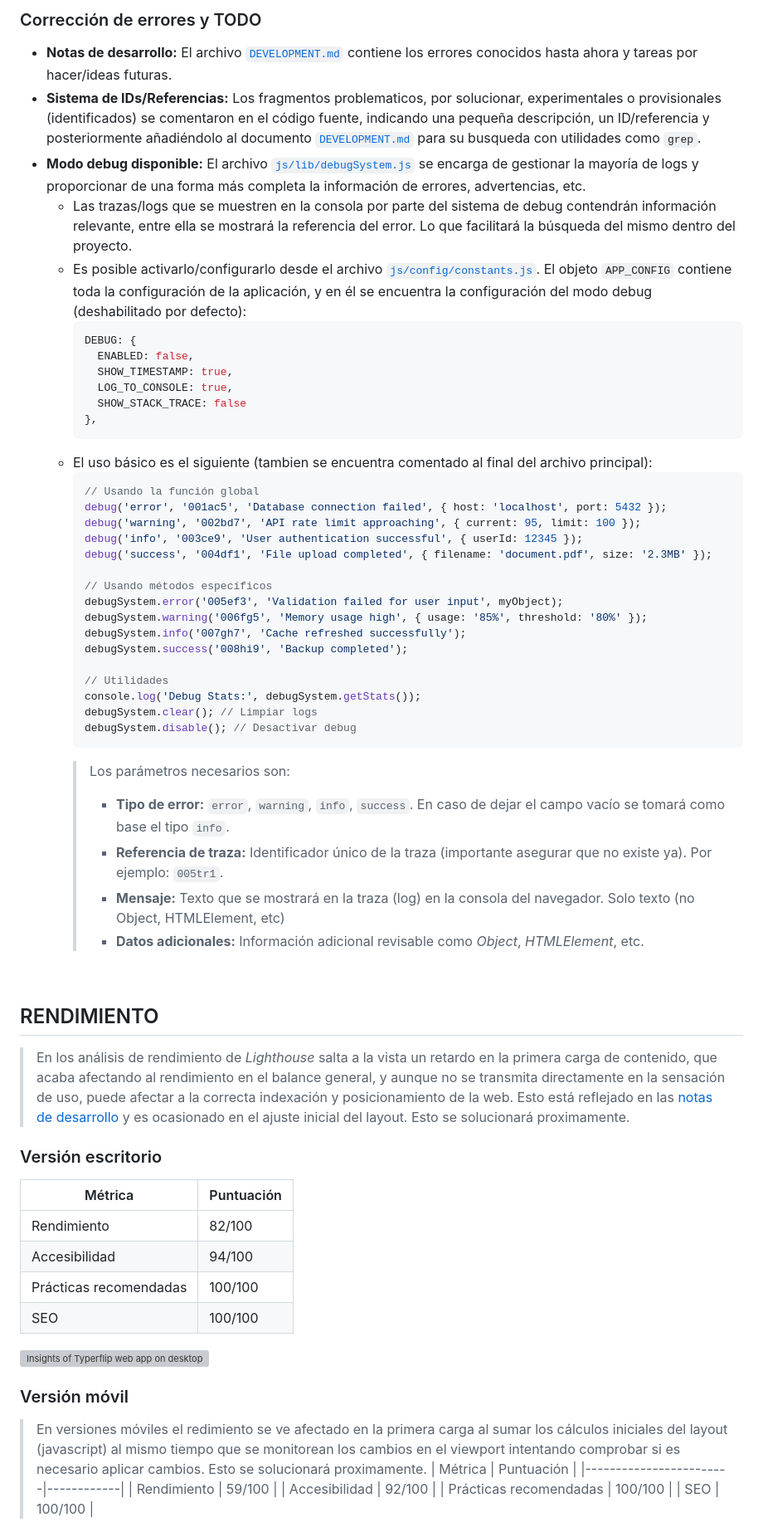
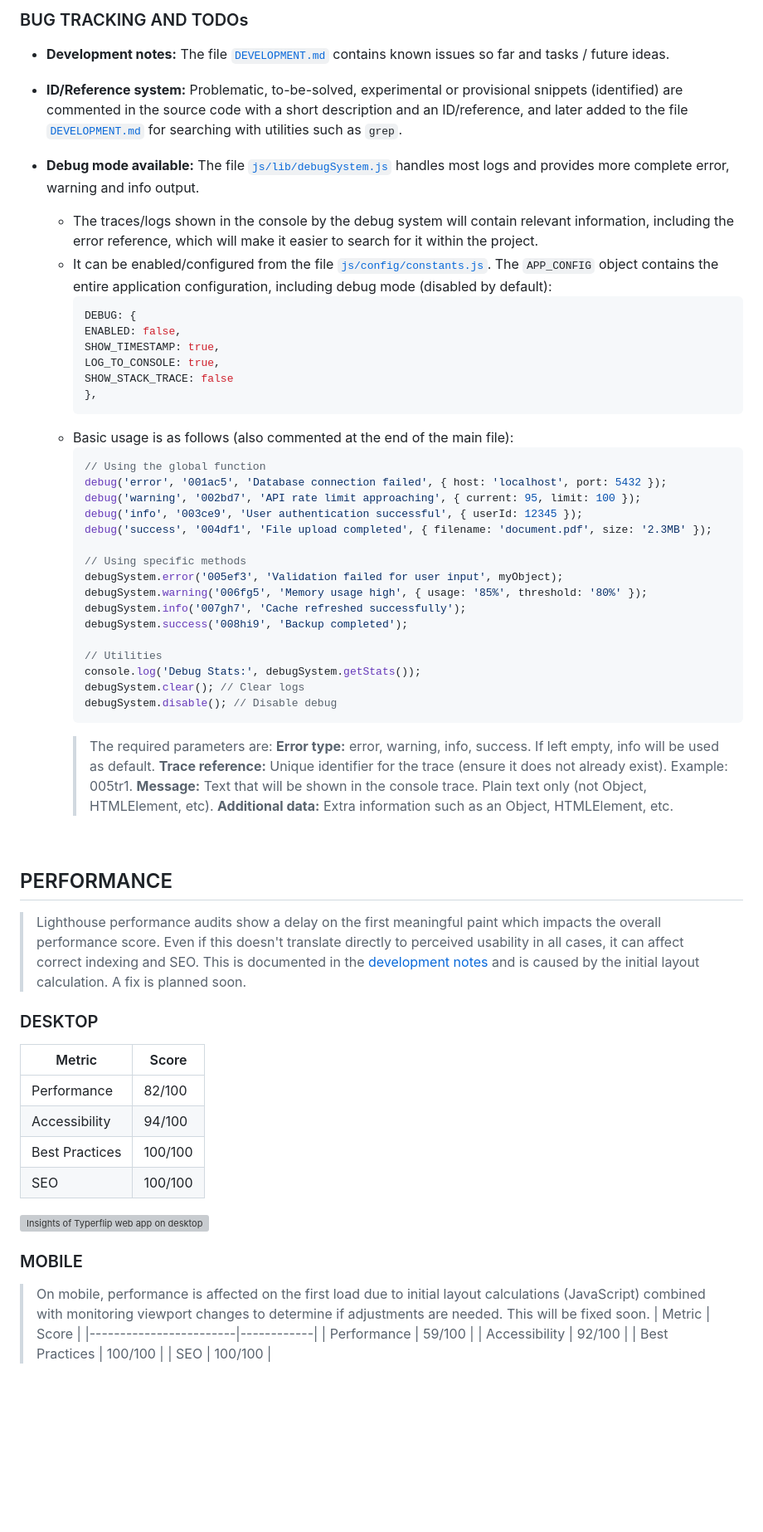
Before and after one commit to Syyysco/Typerflip, a Markdown page: README.md, the part around the change printed below. Shown: that part at 83% size. GitHub-like rendering; blank space fills up the shorter version; grey boxes are pictures that could not be loaded.

````diff
--- a/README.md
+++ b/README.md
@@ -184,64 +187,66 @@ typerflip/
 
-### Corrección de errores y TODO
-- **Notas de desarrollo:** El archivo [`DEVELOPMENT.md`](DEVELOPMENT.md) contiene los errores conocidos hasta ahora y tareas por hacer/ideas futuras.
-- **Sistema de IDs/Referencias:** Los fragmentos problematicos, por solucionar, experimentales o provisionales (identificados) se comentaron en el código fuente, indicando una pequeña descripción, un ID/referencia y posteriormente añadiéndolo al documento [`DEVELOPMENT.md`](DEVELOPMENT.md) para su busqueda con utilidades como `grep`.
-- **Modo debug disponible:** El archivo [`js/lib/debugSystem.js`](js/lib/debugSystem.js) se encarga de gestionar la mayoría de logs y proporcionar de una forma más completa la información de errores, advertencias, etc.
-    - Las trazas/logs que se muestren en la consola por parte del sistema de debug contendrán información relevante, entre ella se mostrará la referencia del error. Lo que facilitará la búsqueda del mismo dentro del proyecto.
-    - Es posible activarlo/configurarlo desde el archivo [`js/config/constants.js`](js/config/constants.js). El objeto `APP_CONFIG` contiene toda la configuración de la aplicación, y en él se encuentra la configuración del modo debug (deshabilitado por defecto):
+### BUG TRACKING AND TODOs
+- **Development notes:** The file [`DEVELOPMENT.md`](DEVELOPMENT.md) contains known issues so far and tasks / future ideas.
+- **ID/Reference system:** Problematic, to-be-solved, experimental or provisional snippets (identified) are commented in the source code with a short description and an ID/reference, and later added to the file [`DEVELOPMENT.md`](DEVELOPMENT.md) for searching with utilities such as `grep`.
+- **Debug mode available:** The file [`js/lib/debugSystem.js`](js/lib/debugSystem.js) handles most logs and provides more complete error, warning and info output.
+
+    - The traces/logs shown in the console by the debug system will contain relevant information, including the error reference, which will make it easier to search for it within the project.
+    - It can be enabled/configured from the file [`js/config/constants.js`](js/config/constants.js). The `APP_CONFIG` object contains the entire application configuration, including debug mode (disabled by default):
         ```js
         DEBUG: {
-          ENABLED: false,
-          SHOW_TIMESTAMP: true,
-          LOG_TO_CONSOLE: true,
-          SHOW_STACK_TRACE: false
+        ENABLED: false,
+        SHOW_TIMESTAMP: true,
+        LOG_TO_CONSOLE: true,
+        SHOW_STACK_TRACE: false
         },
         ```
-    - El uso básico es el siguiente (tambien se encuentra comentado al final del archivo principal):
-      ```js
-      // Usando la función global
-      debug('error', '001ac5', 'Database connection failed', { host: 'localhost', port: 5432 });
-      debug('warning', '002bd7', 'API rate limit approaching', { current: 95, limit: 100 });
-      debug('info', '003ce9', 'User authentication successful', { userId: 12345 });
-      debug('success', '004df1', 'File upload completed', { filename: 'document.pdf', size: '2.3MB' });
+    - Basic usage is as follows (also commented at the end of the main file):
+        ```js
+        // Using the global function
+        debug('error', '001ac5', 'Database connection failed', { host: 'localhost', port: 5432 });
+        debug('warning', '002bd7', 'API rate limit approaching', { current: 95, limit: 100 });
+        debug('info', '003ce9', 'User authentication successful', { userId: 12345 });
+        debug('success', '004df1', 'File upload completed', { filename: 'document.pdf', size: '2.3MB' });
 
-      // Usando métodos específicos
-      debugSystem.error('005ef3', 'Validation failed for user input', myObject);
-      debugSystem.warning('006fg5', 'Memory usage high', { usage: '85%', threshold: '80%' });
-      debugSystem.info('007gh7', 'Cache refreshed successfully');
-      debugSystem.success('008hi9', 'Backup completed');
+        // Using specific methods
+        debugSystem.error('005ef3', 'Validation failed for user input', myObject);
+        debugSystem.warning('006fg5', 'Memory usage high', { usage: '85%', threshold: '80%' });
+        debugSystem.info('007gh7', 'Cache refreshed successfully');
+        debugSystem.success('008hi9', 'Backup completed');
 
-      // Utilidades
-      console.log('Debug Stats:', debugSystem.getStats());
-      debugSystem.clear(); // Limpiar logs
-      debugSystem.disable(); // Desactivar debug
-      ```
-      > Los parámetros necesarios son:
-      >  - **Tipo de error:** `error`, `warning`, `info`, `success`. En caso de dejar el campo vacío se tomará como base el tipo `info`.
-      >  - **Referencia de traza:** Identificador único de la traza (importante asegurar que no existe ya). Por ejemplo: `005tr1`.
-      >  - **Mensaje:** Texto que se mostrará en la traza (log) en la consola del navegador. Solo texto (no Object, HTMLElement, etc)
-      >  - **Datos adicionales:** Información adicional revisable como *Object*, *HTMLElement*, etc.
+        // Utilities
+        console.log('Debug Stats:', debugSystem.getStats());
+        debugSystem.clear(); // Clear logs
+        debugSystem.disable(); // Disable debug
+        ```
+        > The required parameters are:
+        > **Error type:** error, warning, info, success. If left empty, info will be used as default.
+        > **Trace reference:** Unique identifier for the trace (ensure it does not already exist). Example: 005tr1.
+        > **Message:** Text that will be shown in the console trace. Plain text only (not Object, HTMLElement, etc).
+        > **Additional data:** Extra information such as an Object, HTMLElement, etc.
 
 <br>
 
-## RENDIMIENTO
-> En los análisis de rendimiento de *Lighthouse* salta a la vista un retardo en la primera carga de contenido, que acaba afectando al rendimiento en el balance general, y aunque no se transmita directamente en la sensación de uso, puede afectar a la correcta indexación y posicionamiento de la web. Esto está reflejado en las [notas de desarrollo](DEVELOPMENT.md) y es ocasionado en el ajuste inicial del layout. Esto se solucionará proximamente.
-### Versión escritorio
-| Métrica                | Puntuación |
+## PERFORMANCE
+> Lighthouse performance audits show a delay on the first meaningful paint which impacts the overall performance score. Even if this doesn't translate directly to perceived usability in all cases, it can affect correct indexing and SEO. This is documented in the [development notes](DEVELOPMENT.md) and is caused by the initial layout calculation. A fix is planned soon.
+
+### DESKTOP
+| Metric                 | Score      |
 |------------------------|------------|
-| Rendimiento            | 82/100     |
-| Accesibilidad          | 94/100     |
-| Prácticas recomendadas | 100/100    |
+| Performance            | 82/100     |
+| Accessibility          | 94/100     |
+| Best Practices         | 100/100    |
 | SEO                    | 100/100    |
 
 <img src="/assets/img/screenshots/lighthouse-desktop.png" alt="Insights of Typerflip web app on desktop" align="center"><br>
 
-### Versión móvil
-> En versiones móviles el redimiento se ve afectado en la primera carga al sumar los cálculos iniciales del layout (javascript) al mismo tiempo que se monitorean los cambios en el viewport intentando comprobar si es necesario aplicar cambios. Esto se solucionará proximamente.
-| Métrica                | Puntuación |
+### MOBILE
+> On mobile, performance is affected on the first load due to initial layout calculations (JavaScript) combined with monitoring viewport changes to determine if adjustments are needed. This will be fixed soon.
+| Metric                 | Score      |
 |------------------------|------------|
-| Rendimiento            | 59/100     |
-| Accesibilidad          | 92/100     |
-| Prácticas recomendadas | 100/100    |
+| Performance            | 59/100     |
+| Accessibility          | 92/100     |
+| Best Practices         | 100/100    |
 | SEO                    | 100/100    |
 
 <img src="/assets/img/screenshots/lighthouse-mobile.png" alt="Insights of Typerflip web app on mobile" align="center"><br>
````
Also changed, not shown: other parts of README.md (+127 -124 lines), LÉEME.md (added, +303 -0 lines).
